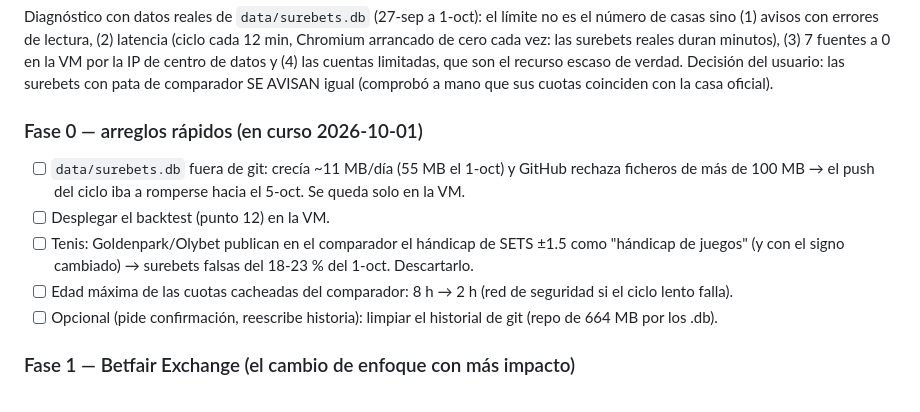
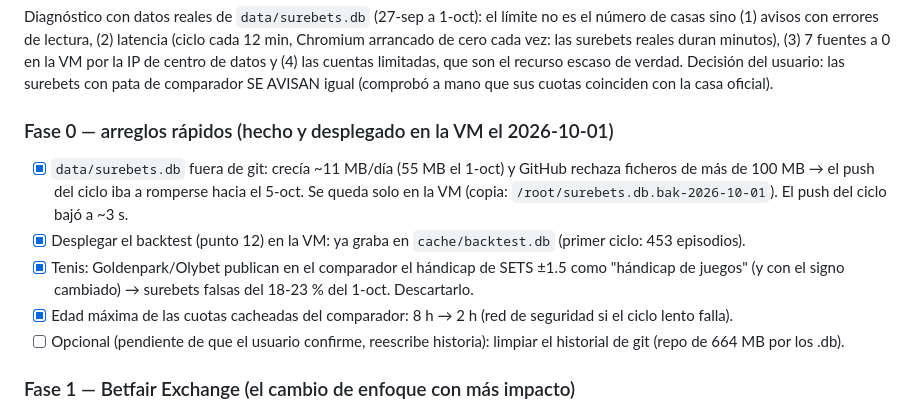
Before and after one commit to hugogpmr/surebets, a Markdown page: checklist_mejoras.md, the part around the change. Drawn GitHub-style.

Commit message:
docs: fase 0 completada y desplegada
Co-Authored-By: Claude Opus 5.5 <noreply@anthropic.com>

```diff
--- a/checklist_mejoras.md
+++ b/checklist_mejoras.md
@@ -10,14 +10,15 @@ cada vez: las surebets reales duran minutos), (3) 7 fuentes a 0 en la VM por la
 (4) las cuentas limitadas, que son el recurso escaso de verdad. Decisión del usuario: las surebets con
 pata de comparador SE AVISAN igual (comprobó a mano que sus cuotas coinciden con la casa oficial).
 
-### Fase 0 — arreglos rápidos (en curso 2026-10-01)
-- [ ] `data/surebets.db` fuera de git: crecía ~11 MB/día (55 MB el 1-oct) y GitHub rechaza ficheros de
-      más de 100 MB → el push del ciclo iba a romperse hacia el 5-oct. Se queda solo en la VM.
-- [ ] Desplegar el backtest (punto 12) en la VM.
-- [ ] Tenis: Goldenpark/Olybet publican en el comparador el hándicap de SETS ±1.5 como "hándicap de
+### Fase 0 — arreglos rápidos (hecho y desplegado en la VM el 2026-10-01)
+- [x] `data/surebets.db` fuera de git: crecía ~11 MB/día (55 MB el 1-oct) y GitHub rechaza ficheros de
+      más de 100 MB → el push del ciclo iba a romperse hacia el 5-oct. Se queda solo en la VM (copia:
+      `/root/surebets.db.bak-2026-10-01`). El push del ciclo bajó a ~3 s.
+- [x] Desplegar el backtest (punto 12) en la VM: ya graba en `cache/backtest.db` (primer ciclo: 453 episodios).
+- [x] Tenis: Goldenpark/Olybet publican en el comparador el hándicap de SETS ±1.5 como "hándicap de
       juegos" (y con el signo cambiado) → surebets falsas del 18-23 % del 1-oct. Descartarlo.
-- [ ] Edad máxima de las cuotas cacheadas del comparador: 8 h → 2 h (red de seguridad si el ciclo lento falla).
-- [ ] Opcional (pide confirmación, reescribe historia): limpiar el historial de git (repo de 664 MB por los .db).
+- [x] Edad máxima de las cuotas cacheadas del comparador: 8 h → 2 h (red de seguridad si el ciclo lento falla).
+- [ ] Opcional (pendiente de que el usuario confirme, reescribe historia): limpiar el historial de git (repo de 664 MB por los .db).
 
 ### Fase 1 — Betfair Exchange (el cambio de enfoque con más impacto)
 - [ ] Generar la Delayed App Key gratuita (developer.betfair.com) — lo tiene que hacer el usuario — y
```
